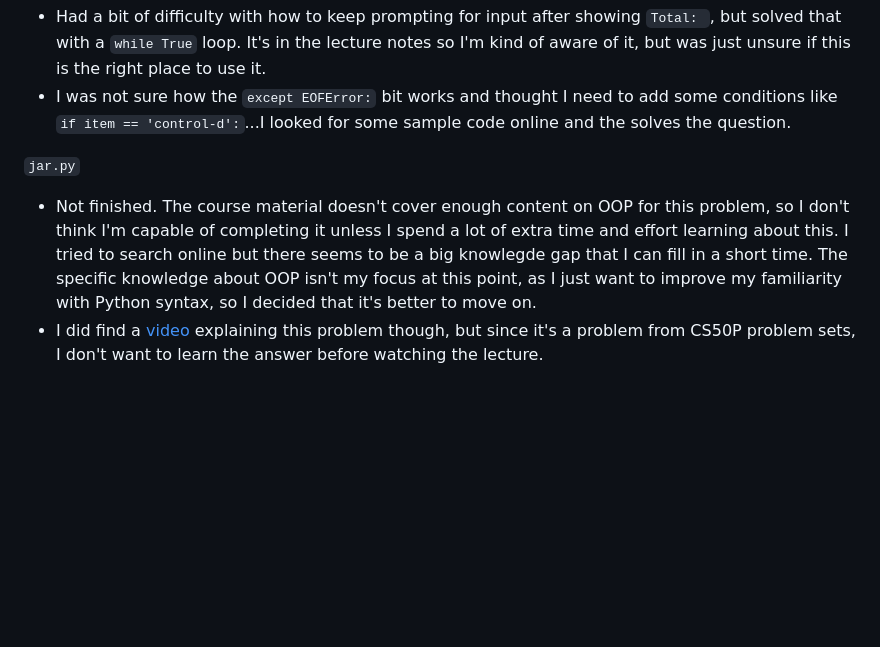
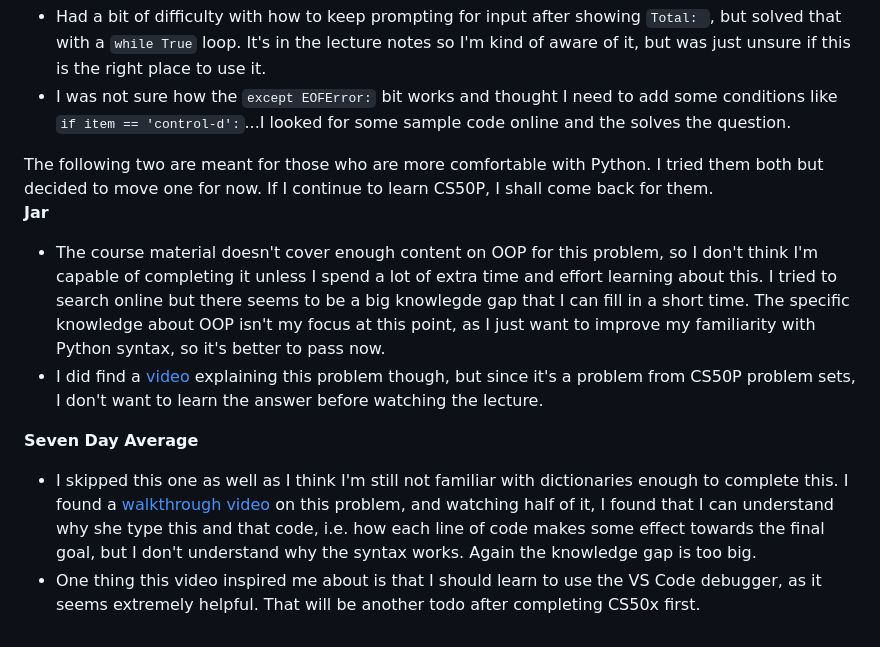
Before and after one commit to hxr413/Harvard-CS50-2023, a Markdown page: Week6/README.md, the part around the change. Rendered like a GitHub page; blank space fills up the shorter version.

```diff
--- a/Week6/README.md
+++ b/Week6/README.md
@@ -51,6 +51,12 @@
 - Had a bit of difficulty with how to keep prompting for input after showing `Total: `, but solved that with a `while True` loop. It's in the lecture notes so I'm kind of  aware of it, but was just unsure if this is the right place to use it.
 - I was not sure how the `except EOFError:` bit works and thought I need to add some conditions like `if item == 'control-d':`...I looked for some sample code online and the solves the question.
 
-`jar.py`
-- Not finished. The course material doesn't cover enough content on OOP for this problem, so I don't think I'm capable of completing it unless I spend a lot of extra time and effort learning about this. I tried to search online but there seems to be a big knowlegde gap that I can fill in a short time. The specific knowledge about OOP isn't my focus at this point, as I just want to improve my familiarity with Python syntax, so I decided that it's better to move on.
+
+The following two are meant for those who are more comfortable with Python. I tried them both but decided to move one for now. If I continue to learn CS50P, I shall come back for them.
+**Jar**
+- The course material doesn't cover enough content on OOP for this problem, so I don't think I'm capable of completing it unless I spend a lot of extra time and effort learning about this. I tried to search online but there seems to be a big knowlegde gap that I can fill in a short time. The specific knowledge about OOP isn't my focus at this point, as I just want to improve my familiarity with Python syntax, so it's better to pass now.
 - I did find a [video](https://www.youtube.com/watch?v=HtO8bQos6bs) explaining this problem though, but since it's a problem from CS50P problem sets, I don't want to learn the answer before watching the lecture.
+
+**Seven Day Average**
+- I skipped this one as well as I think I'm still not familiar with dictionaries enough to complete this. I found a [walkthrough video](https://www.youtube.com/watch?v=o4Id02mdMAw) on this problem, and watching half of it, I found that I can understand why she type this and that code, i.e. how each line of code makes some effect towards the final goal, but I don't understand why the syntax works. Again the knowledge gap is too big.
+- One thing this video inspired me about is that I should learn to use the VS Code debugger, as it seems extremely helpful. That will be another todo after completing CS50x first.
```
